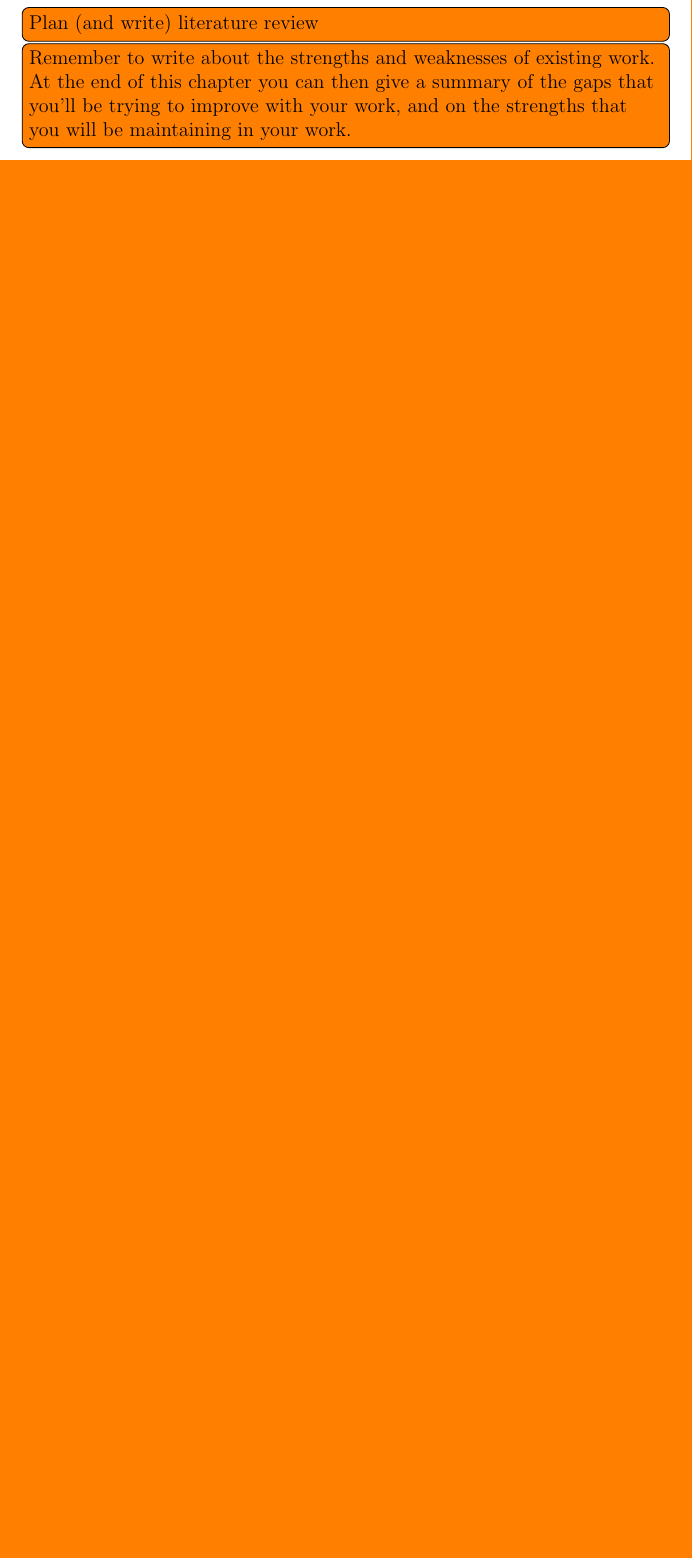
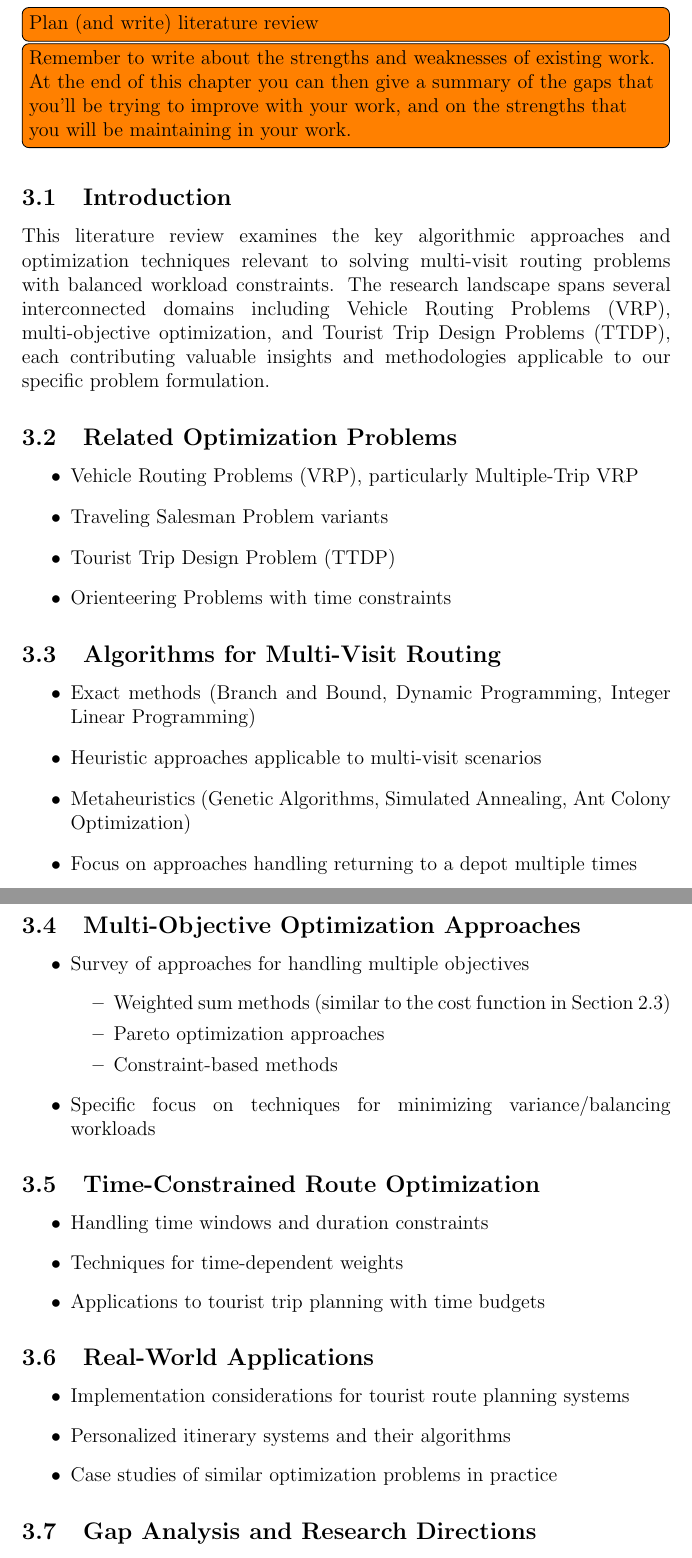
Before and after one commit to Jake-Luck/FinalProject, a LaTeX document (report/final-report.tex, which reads report/literature-review.tex): part of page 8 of 13 before the commit and two parts of pages 9 and 10 of 15 after it, the two joined at a grey line, cut so that both start at the same text, the shorter picture padded with empty space. Compiled offline with pdfLaTeX.

Commit message:
Adds lit review plan to report

```diff
--- /dev/null
+++ b/report/literature-review.tex
@@ -0,0 +1,58 @@
+\subsection{Introduction}
+This literature review examines the key algorithmic approaches and optimization techniques relevant to solving
+multi-visit routing problems with balanced workload constraints.
+The research landscape spans several interconnected domains including Vehicle Routing Problems (VRP), multi-objective
+optimization, and Tourist Trip Design Problems (TTDP), each contributing valuable insights and methodologies applicable
+to our specific problem formulation.
+
+\subsection{Related Optimization Problems}
+\begin{itemize}
+    \item Vehicle Routing Problems (VRP), particularly Multiple-Trip VRP
+    \item Traveling Salesman Problem variants
+    \item Tourist Trip Design Problem (TTDP)
+    \item Orienteering Problems with time constraints
+\end{itemize}
+
+\subsection{Algorithms for Multi-Visit Routing}
+\begin{itemize}
+    \item Exact methods (Branch and Bound, Dynamic Programming, Integer Linear Programming)
+    \item Heuristic approaches applicable to multi-visit scenarios
+    \item Metaheuristics (Genetic Algorithms, Simulated Annealing, Ant Colony Optimization)
+    \item Focus on approaches handling returning to a depot multiple times
+\end{itemize}
+
+\subsection{Multi-Objective Optimization Approaches}
+\begin{itemize}
+    \item Survey of approaches for handling multiple objectives
+    \begin{itemize}
+        \item Weighted sum methods (similar to the cost function in Section~\ref{subsec:objective-function})
+        \item Pareto optimization approaches
+        \item Constraint-based methods
+    \end{itemize}
+    \item Specific focus on techniques for minimizing variance/balancing workloads
+\end{itemize}
+
+\subsection{Time-Constrained Route Optimization}
+\begin{itemize}
+    \item Handling time windows and duration constraints
+    \item Techniques for time-dependent weights
+    \item Applications to tourist trip planning with time budgets
+\end{itemize}
+
+\subsection{Real-World Applications}
+\begin{itemize}
+    \item Implementation considerations for tourist route planning systems
+    \item Personalized itinerary systems and their algorithms
+    \item Case studies of similar optimization problems in practice
+\end{itemize}
+
+\subsection{Gap Analysis and Research Directions}
+\begin{itemize}
+    \item Identify how existing approaches fall short for this specific combination of constraints
+    \item How methods might be adapted or combined to address the problem
+    \item Novel aspects requiring new algorithmic development
+\end{itemize}
+
+\subsection{Conclusion}
+\begin{itemize}
+    \item Summarize the key algorithmic approaches most relevant to this problem
```
Also changed, not shown: report/final-report.tex (+1 -0 lines), report/problem-formulation.tex (+1 -1 lines), report/out/final-report.pdf, report/literature-review.tex (3 more changed lines).
